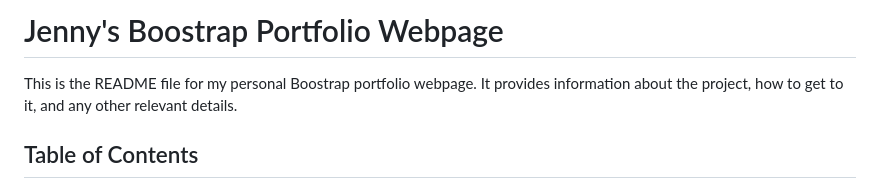
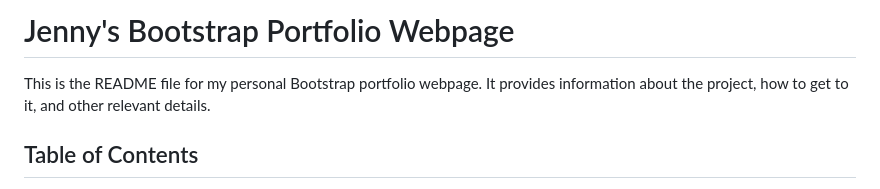
Before and after one commit to jennysiu/jennysBootstrapPortfolio, a Markdown page: README.md, the part around the change printed below. Drawn GitHub-style.

Commit message:
Update README.md
spelling

```diff
--- a/README.md
+++ b/README.md
@@ -1,6 +1,6 @@
-# Jenny's Boostrap Portfolio Webpage
+# Jenny's Bootstrap Portfolio Webpage
 
-This is the README file for my personal Boostrap portfolio webpage. It provides information about the project, how to get to it, and any other relevant details.
+This is the README file for my personal Bootstrap portfolio webpage. It provides information about the project, how to get to it, and other relevant details.
 
 
 ## Table of Contents
```
Also changed, not shown: other parts of README.md (+2 -2 lines).
